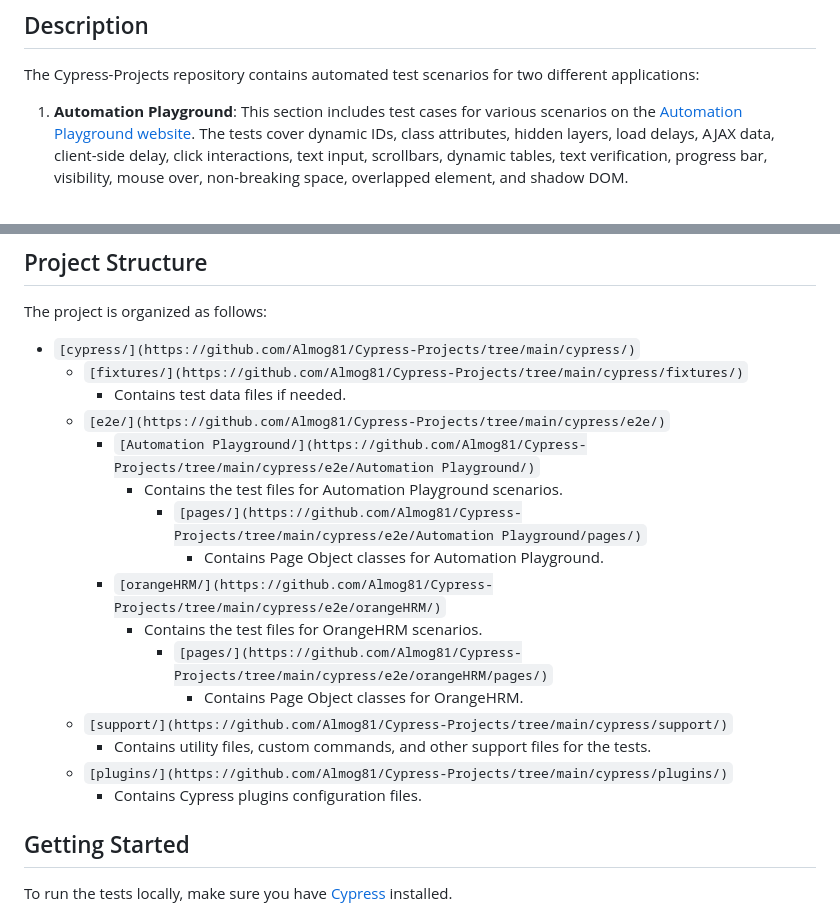
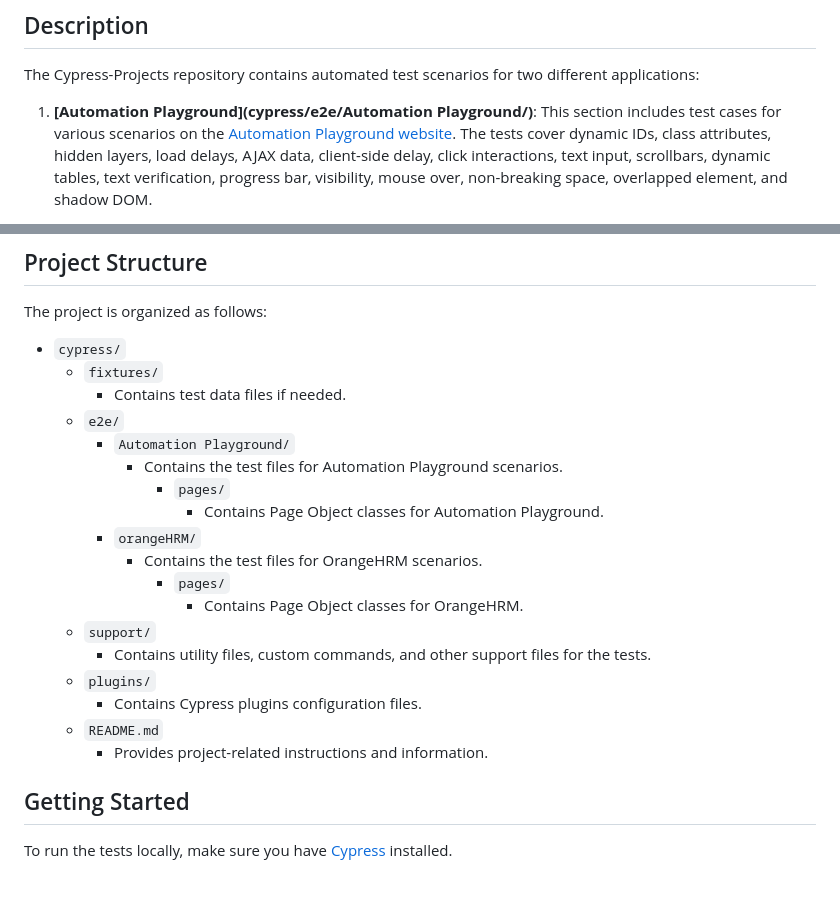
Before and after one commit to Almog81/AutomationPlayground-cypress, a Markdown page: README.md, 2 parts joined by grey strips. Rendered like a GitHub page; blank space fills up the shorter version.

```diff
--- a/README.md
+++ b/README.md
@@ -6,6 +6,6 @@ This project contains automated test scenarios for the Automation Playground web
 
 The Cypress-Projects repository contains automated test scenarios for two different applications:
 
-1. **Automation Playground**: This section includes test cases for various scenarios on the [Automation Playground website](http://www.uitestingplayground.com). The tests cover dynamic IDs, class attributes, hidden layers, load delays, AJAX data, client-side delay, click interactions, text input, scrollbars, dynamic tables, text verification, progress bar, visibility, mouse over, non-breaking space, overlapped element, and shadow DOM.
+1. **[Automation Playground](cypress/e2e/Automation Playground/)**: This section includes test cases for various scenarios on the [Automation Playground website](http://www.uitestingplayground.com). The tests cover dynamic IDs, class attributes, hidden layers, load delays, AJAX data, client-side delay, click interactions, text input, scrollbars, dynamic tables, text verification, progress bar, visibility, mouse over, non-breaking space, overlapped element, and shadow DOM.
 
 
@@ -24,23 +24,24 @@ The Cypress-Projects repository contains automated test scenarios for two differ
 
 The project is organized as follows:
 
-- `[cypress/](https://github.com/Almog81/Cypress-Projects/tree/main/cypress/)`
-  - `[fixtures/](https://github.com/Almog81/Cypress-Projects/tree/main/cypress/fixtures/)`
+- `cypress/`
+  - `fixtures/`
     - Contains test data files if needed.
-  - `[e2e/](https://github.com/Almog81/Cypress-Projects/tree/main/cypress/e2e/)`
-    - `[Automation Playground/](https://github.com/Almog81/Cypress-Projects/tree/main/cypress/e2e/Automation Playground/)`
+  - `e2e/`
+    - `Automation Playground/`
       - Contains the test files for Automation Playground scenarios.
-          - `[pages/](https://github.com/Almog81/Cypress-Projects/tree/main/cypress/e2e/Automation Playground/pages/)`
+        - `pages/`
             - Contains Page Object classes for Automation Playground.
-    - `[orangeHRM/](https://github.com/Almog81/Cypress-Projects/tree/main/cypress/e2e/orangeHRM/)`
+    - `orangeHRM/`
       - Contains the test files for OrangeHRM scenarios.
-        - `[pages/](https://github.com/Almog81/Cypress-Projects/tree/main/cypress/e2e/orangeHRM/pages/)`
+        - `pages/`
             - Contains Page Object classes for OrangeHRM.
-  - `[support/](https://github.com/Almog81/Cypress-Projects/tree/main/cypress/support/)`
+  - `support/`
     - Contains utility files, custom commands, and other support files for the tests.
-  - `[plugins/](https://github.com/Almog81/Cypress-Projects/tree/main/cypress/plugins/)`
+  - `plugins/`
     - Contains Cypress plugins configuration files.
-
+  - `README.md`
+    - Provides project-related instructions and information.
 
 ## Getting Started
 
```
Also changed, not shown: other parts of README.md (+1 -1 lines).
